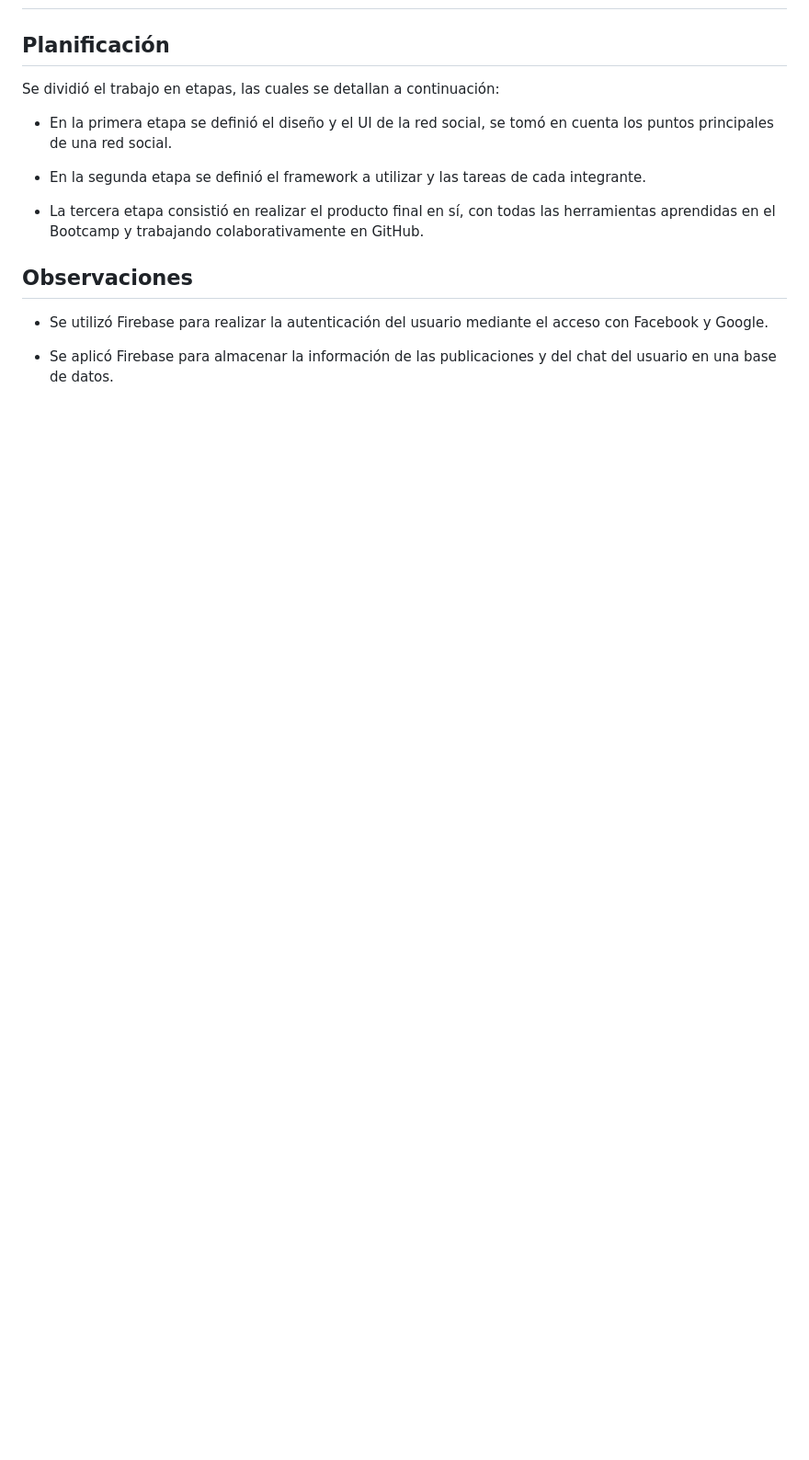
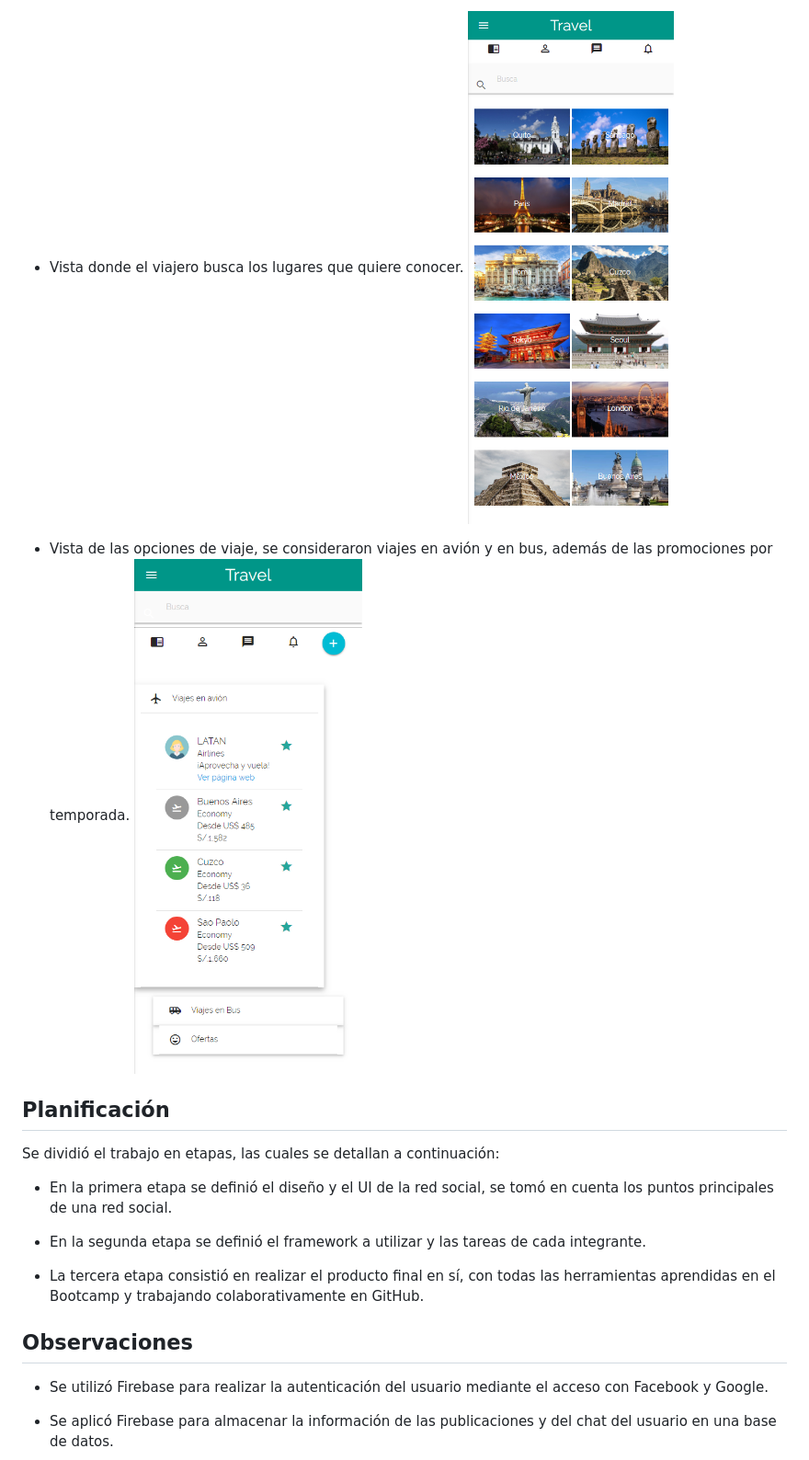
Before and after one commit to Jennifercarmen/weTravel-app, a Markdown page: README.md, the part around the change printed below. Shown: that part at 92% size. Drawn GitHub-style; pictures changed too: assets/images/5.png (added), assets/images/6.png (added); blank space fills up the shorter version.

Commit message:
añadiendo README

```diff
--- a/README.md
+++ b/README.md
@@ -18,3 +31,8 @@ El objetivo es crear una red social exitosa que tenga en cuenta algunos puntos b
++ Vista donde el viajero busca los lugares que quiere conocer.
+![Con titulo](assets/images/6.png)
+
++ Vista de las opciones de viaje, se consideraron viajes en avión y en bus, además de las promociones por temporada.
+![Con titulo](assets/images/5.png)
 
 ## Planificación
 
```
Also changed, not shown: other parts of README.md (+14 -1 lines), assets/images/1.png (added), assets/images/2.png (added), assets/images/3.png (added), assets/images/4.png (added).
